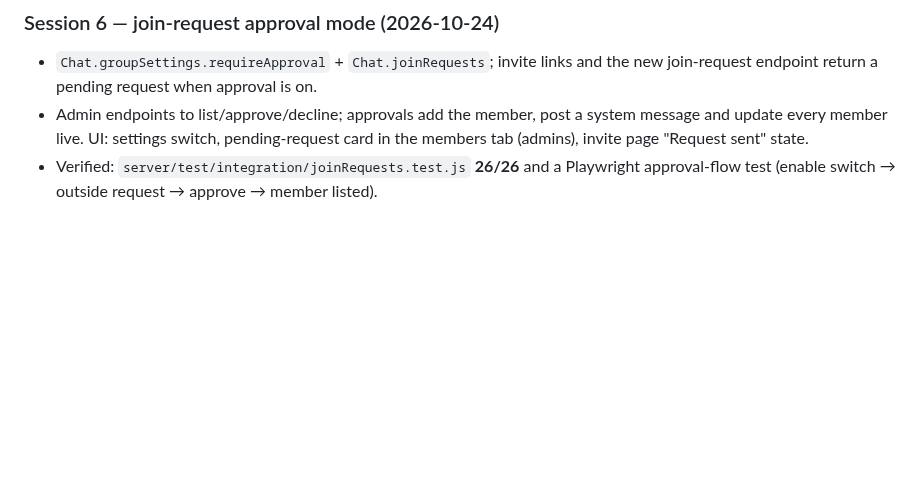
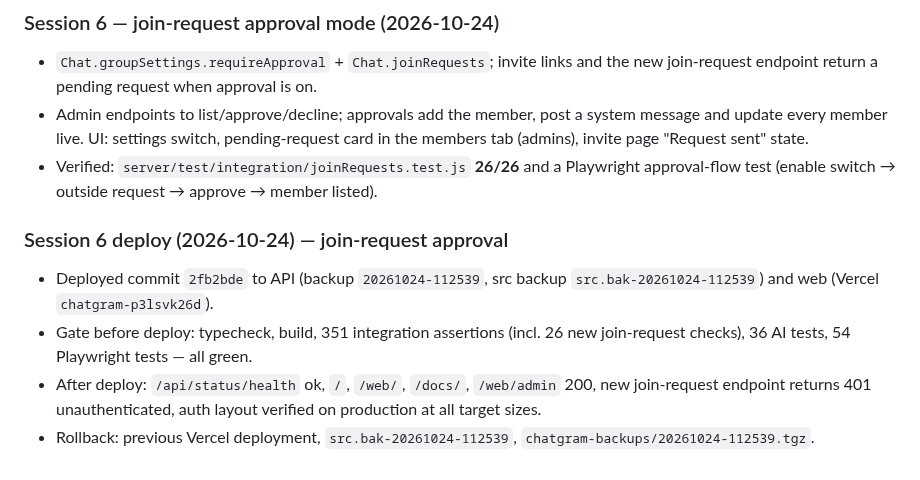
Before and after one commit to wolfrax460/chatgram, a Markdown page: docs/progress.md, the part around the change. GitHub-like rendering; blank space fills up the shorter version.

Commit message:
docs: record join-request approval production deploy

```diff
--- a/docs/progress.md
+++ b/docs/progress.md
@@ -975,3 +975,15 @@ DB `chatgram-backups/20261024-105120.tgz`, nginx `.bak-20261024`. Recorded in
   members tab (admins), invite page "Request sent" state.
 - Verified: `server/test/integration/joinRequests.test.js` **26/26** and a Playwright
   approval-flow test (enable switch → outside request → approve → member listed).
+
+
+### Session 6 deploy (2026-10-24) — join-request approval
+- Deployed commit `2fb2bde` to API (backup `20261024-112539`, src backup
+  `src.bak-20261024-112539`) and web (Vercel `chatgram-p3lsvk26d`).
+- Gate before deploy: typecheck, build, 351 integration assertions (incl. 26 new
+  join-request checks), 36 AI tests, 54 Playwright tests — all green.
+- After deploy: `/api/status/health` ok, `/`, `/web/`, `/docs/`, `/web/admin` 200,
+  new join-request endpoint returns 401 unauthenticated, auth layout verified on
+  production at all target sizes.
+- Rollback: previous Vercel deployment, `src.bak-20261024-112539`,
+  `chatgram-backups/20261024-112539.tgz`.
```
Also changed, not shown: docs/deploy.md (+1 -0 lines).
